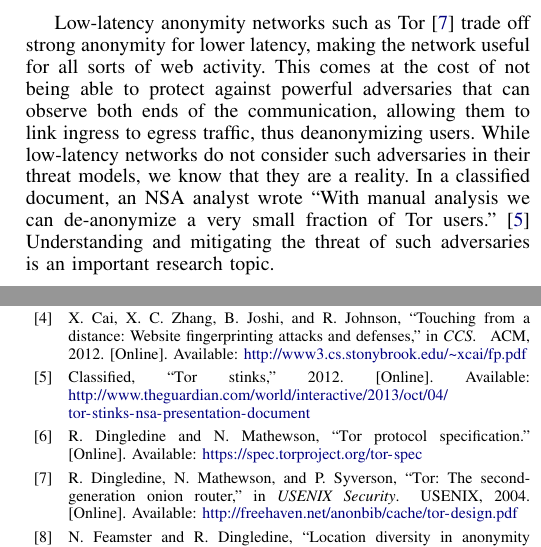
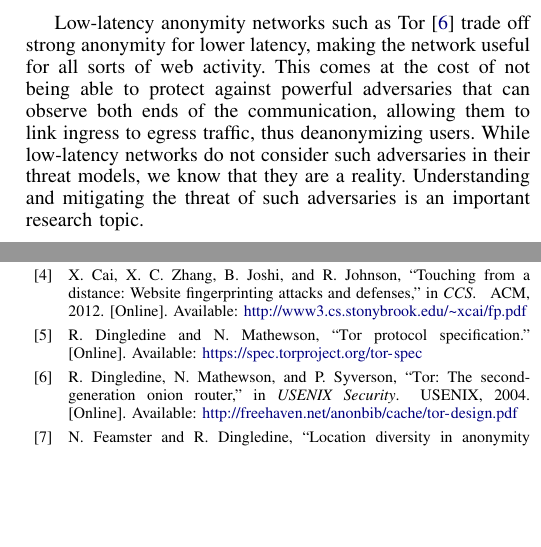
Before and after one commit to NullHypothesis/tor-dns, a LaTeX paper (paper/paper.tex, which reads paper/introduction.tex): two parts of the columns of pages 1 and 9 of 9, joined at a grey line, cut so that both start at the same text, the shorter picture padded with empty space. Compiled offline with pdfLaTeX.

Commit message:
Remove classified document.

```diff
--- a/paper/introduction.tex
+++ b/paper/introduction.tex
@@ -8,10 +8,8 @@
 powerful adversaries that can observe both ends of the communication, allowing
 them to link ingress to egress traffic, thus deanonymizing users.  While
 low-latency networks do not consider such adversaries in their threat models,
-we know that they are a reality.  In a classified document, an NSA analyst
-wrote ``With manual analysis we can de-anonymize a very small fraction of Tor
-users.''~\cite{torstinks} Understanding and mitigating the threat of such
-adversaries is an important research topic.
+we know that they are a reality.  Understanding and mitigating the threat of
+such adversaries is an important research topic.
 
 % More specific problem.
 Academia has spent considerable effort on quantifying the threat of correlation
```
Also changed, not shown: paper/references.bib (+0 -7 lines).
